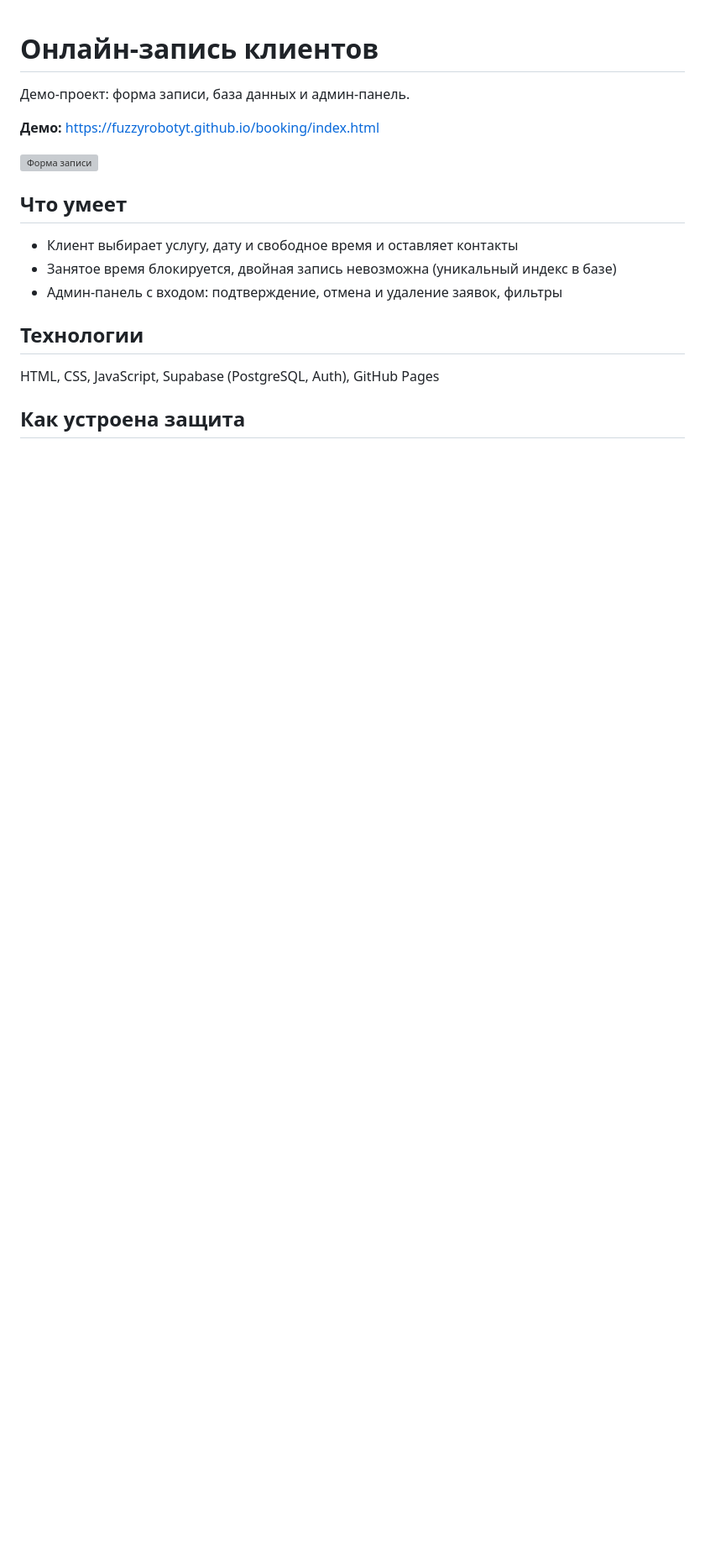
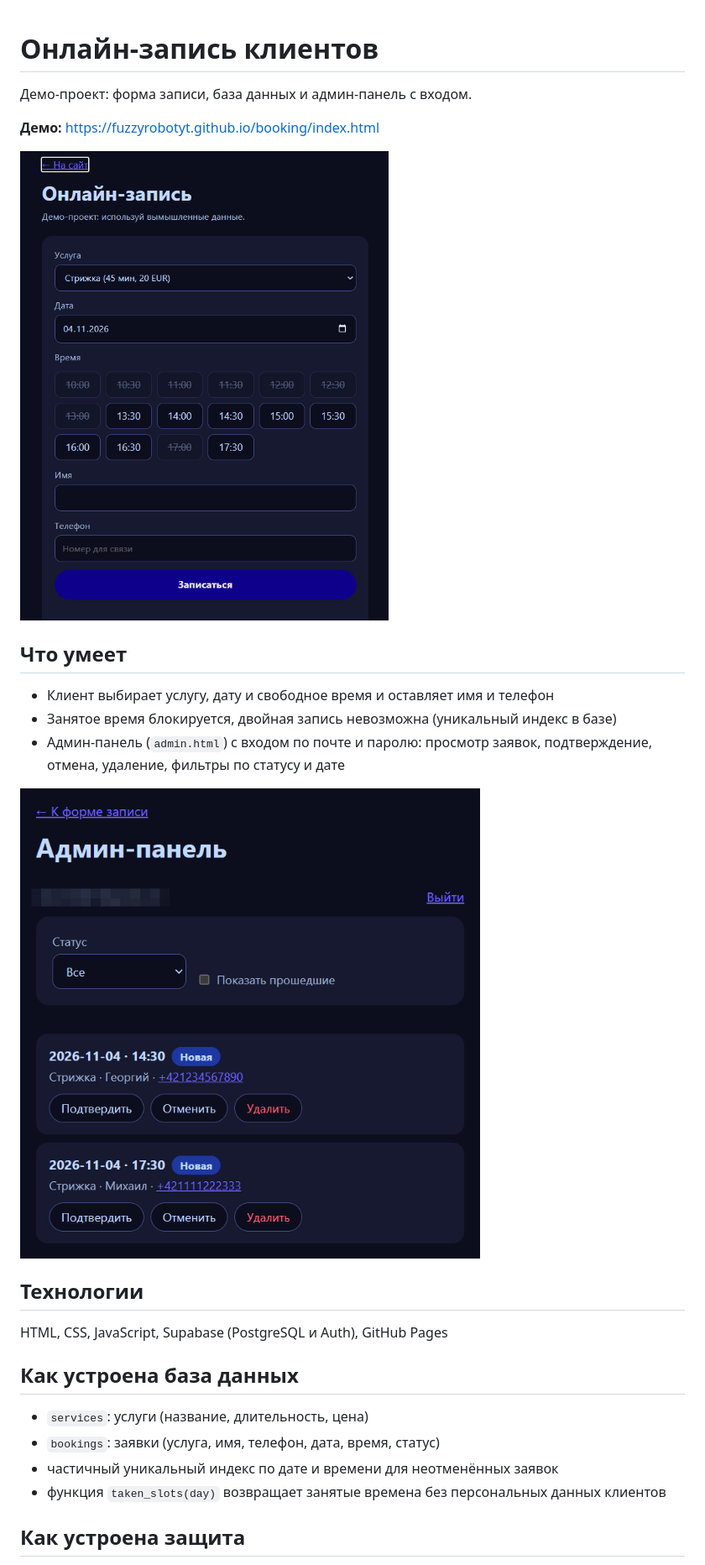
Before and after one commit to FuzzyRobotYT/fuzzyrobotyt.github.io, a Markdown page: booking/README.md, the part around one of its changes. Shown at 84% size. Rendered like a GitHub page; pictures changed too: images/admin.png (added); blank space fills up the shorter version; grey boxes are pictures that could not be loaded.

```diff
--- a/booking/README.md
+++ b/booking/README.md
@@ -1,17 +1,25 @@
 # Онлайн-запись клиентов
 
-Демо-проект: форма записи, база данных и админ-панель.
+Демо-проект: форма записи, база данных и админ-панель с входом.
 
 **Демо:** https://fuzzyrobotyt.github.io/booking/index.html
 
-![Форма записи](fuzzyrobotyt.github.io/images/booking.png)
+![Форма записи](../images/booking.png)
 
 ## Что умеет
-- Клиент выбирает услугу, дату и свободное время и оставляет контакты
+- Клиент выбирает услугу, дату и свободное время и оставляет имя и телефон
 - Занятое время блокируется, двойная запись невозможна (уникальный индекс в базе)
-- Админ-панель с входом: подтверждение, отмена и удаление заявок, фильтры
+- Админ-панель (`admin.html`) с входом по почте и паролю: просмотр заявок, подтверждение, отмена, удаление, фильтры по статусу и дате
+
+![Админ-панель](../images/admin.png)
 
 ## Технологии
-HTML, CSS, JavaScript, Supabase (PostgreSQL, Auth), GitHub Pages
+HTML, CSS, JavaScript, Supabase (PostgreSQL и Auth), GitHub Pages
+
+## Как устроена база данных
+- `services`: услуги (название, длительность, цена)
+- `bookings`: заявки (услуга, имя, телефон, дата, время, статус)
+- частичный уникальный индекс по дате и времени для неотменённых заявок
+- функция `taken_slots(day)` возвращает занятые времена без персональных данных клиентов
 
 ## Как устроена защита
```
Also changed, not shown: other parts of booking/README.md (+19 -10 lines), expenses/README.md (added, +33 -0 lines), games/README.md (added, +31 -0 lines), images/preview.png (added).
